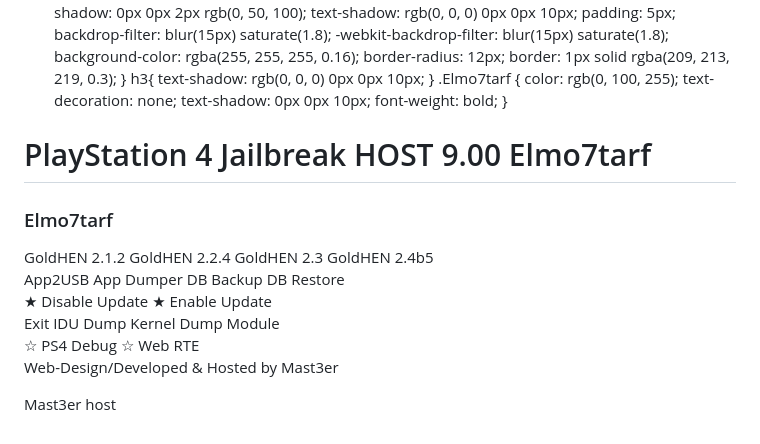
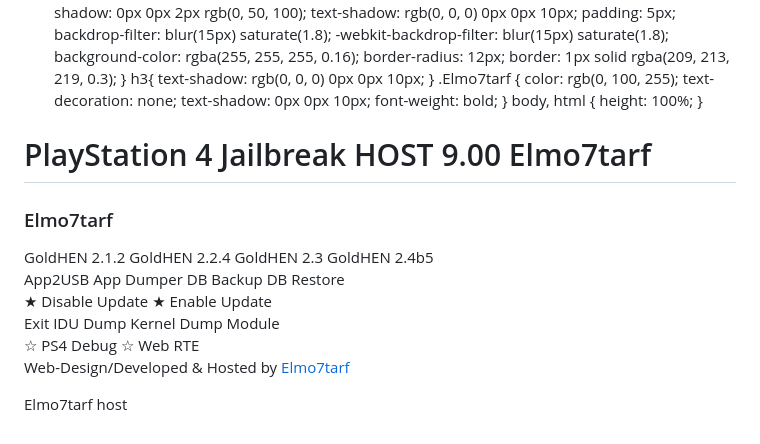
Before and after one commit to Mast3er/Elmo7tarf, a Markdown page: README.md, the part around the change. Drawn GitHub-style.

```diff
--- a/README.md
+++ b/README.md
@@ -102,6 +102,9 @@
     text-shadow: 0px 0px 10px;
     font-weight: bold;
 }
+body, html {
+  height: 100%;
+  }
     </style>
     <!--int64-->
     <script>
@@ -1424,7 +1427,8 @@
         <button class="btn" onclick="webrte()">☆ Web RTE</button>
     </div>
     <div class="bottom">
-        <p>Web-Design/Developed & Hosted by <a class="Elmo7tarf" href="" style="color: rgb(255, 0, 0);">Mast3er</a></p>
-        <p class="Elmo7tarf" style="font-size: 18;">Mast3er host</p>
+        <p>Web-Design/Developed & Hosted by <a class="Elmo7tarf" href="https://              " style="color: rgb(255, 0, 0);">Elmo7tarf</a></p>
+        <p class="Elmo7tarf" style="font-size: 18;">Elmo7tarf host</p>
+    </div>
 </body>
 </html>
```
